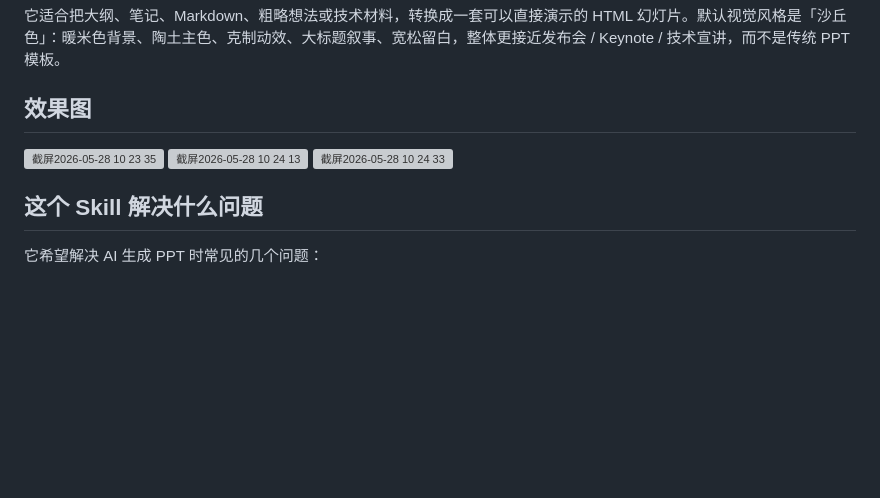
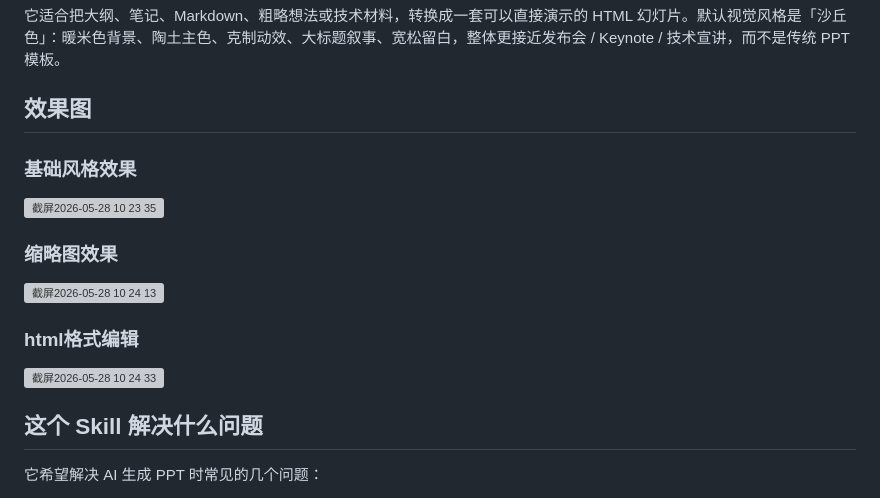
Before and after one commit to sunxiaohui2025/claude-ppt-skills, a Markdown page: README.md, the part around the change. Rendered like a GitHub page; blank space fills up the shorter version; grey boxes are pictures that could not be loaded.

```diff
--- a/README.md
+++ b/README.md
@@ -5,10 +5,14 @@
 它适合把大纲、笔记、Markdown、粗略想法或技术材料，转换成一套可以直接演示的 HTML 幻灯片。默认视觉风格是「沙丘色」：暖米色背景、陶土主色、克制动效、大标题叙事、宽松留白，整体更接近发布会 / Keynote / 技术宣讲，而不是传统 PPT 模板。
 
 ## 效果图
+### 基础风格效果
 <img width="1427" height="701" alt="截屏2026-05-28 10 23 35" src="https://github.com/user-attachments/assets/0dc4eaa9-8799-438a-b777-b8d6d1dac842" />
+
+### 缩略图效果
 <img width="1422" height="700" alt="截屏2026-05-28 10 24 13" src="https://github.com/user-attachments/assets/ff0fdf09-9a56-478f-a19b-d4c18fe1d711" />
+
+### html格式编辑
 <img width="1432" height="703" alt="截屏2026-05-28 10 24 33" src="https://github.com/user-attachments/assets/60a78fd2-0986-4fe7-abec-af958721b5a9" />
-
 
 
 ## 这个 Skill 解决什么问题
```
